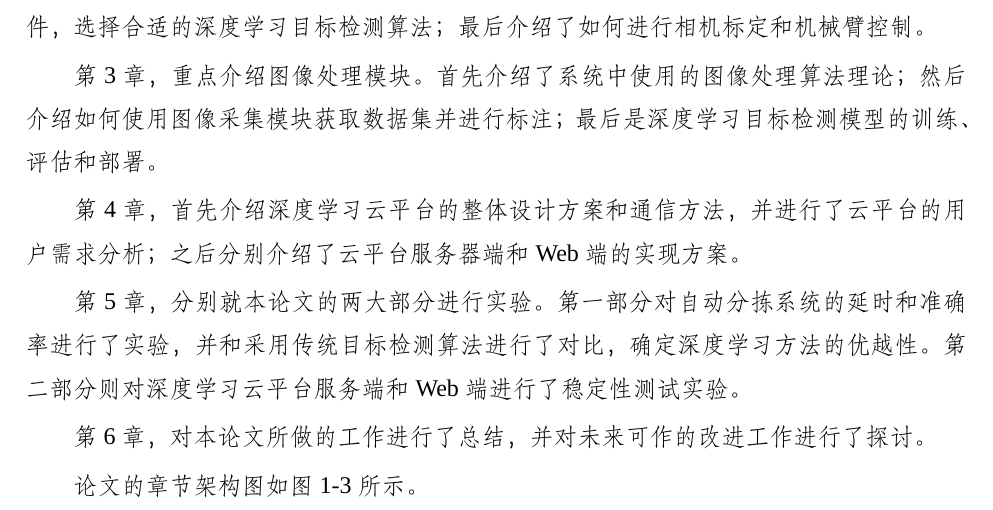
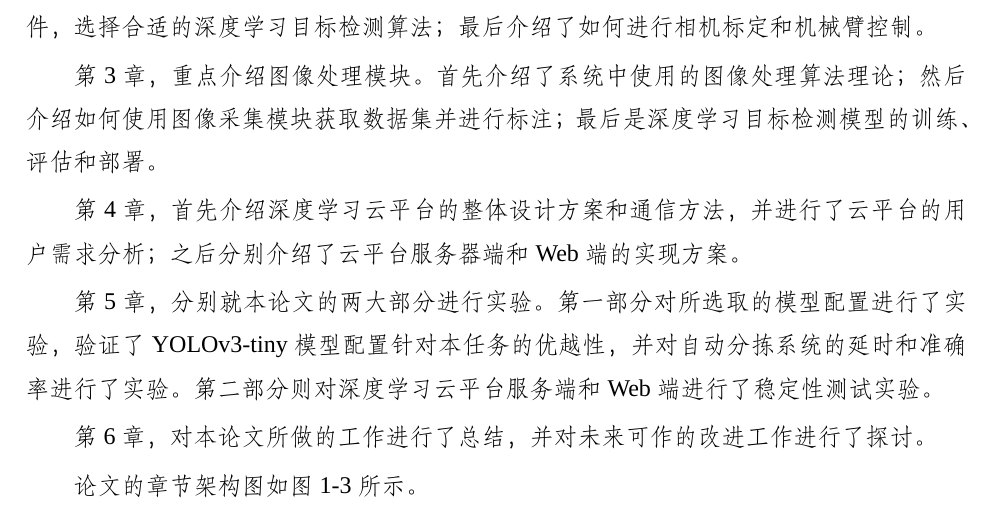
Before and after one commit to ZhuYuHe/biyelunwen, a LaTeX thesis (毕业论文.tex, which reads Chapters/chap1.tex): part of page 26 of 92, cut so that both start at the same text. Compiled offline with XeLaTeX; a missing font is replaced by an installed copy or a similar font.

Commit message:
release1.0 modify chap1

```diff
--- a/Chapters/chap1.tex
+++ b/Chapters/chap1.tex
@@ -287,7 +287,7 @@
 
 第4章，首先介绍深度学习云平台的整体设计方案和通信方法，并进行了云平台的用户需求分析；之后分别介绍了云平台服务器端和Web端的实现方案。
 
-第5章，分别就本论文的两大部分进行实验。第一部分对自动分拣系统的延时和准确率进行了实验，并和采用传统目标检测算法进行了对比，确定深度学习方法的优越性。第二部分则对深度学习
+第5章，分别就本论文的两大部分进行实验。第一部分对所选取的模型配置进行了实验，验证了YOLOv3-tiny模型配置针对本任务的优越性，并对自动分拣系统的延时和准确率进行了实验。第二部分则对深度学习
 云平台服务端和Web端进行了稳定性测试实验。
 
 第6章，对本论文所做的工作进行了总结，并对未来可作的改进工作进行了探讨。
```
